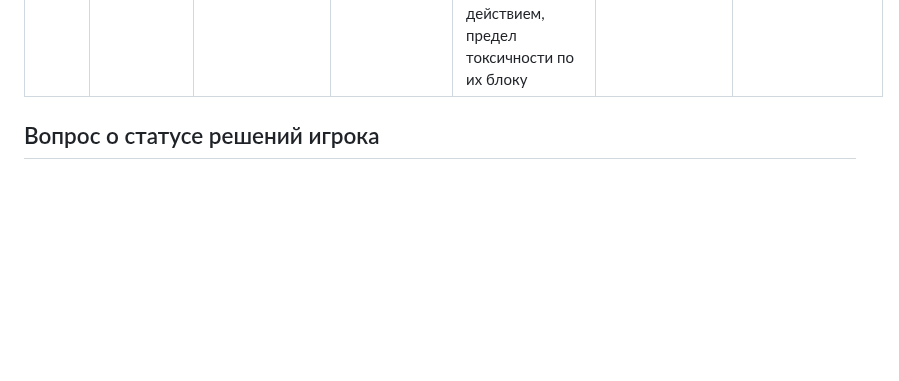
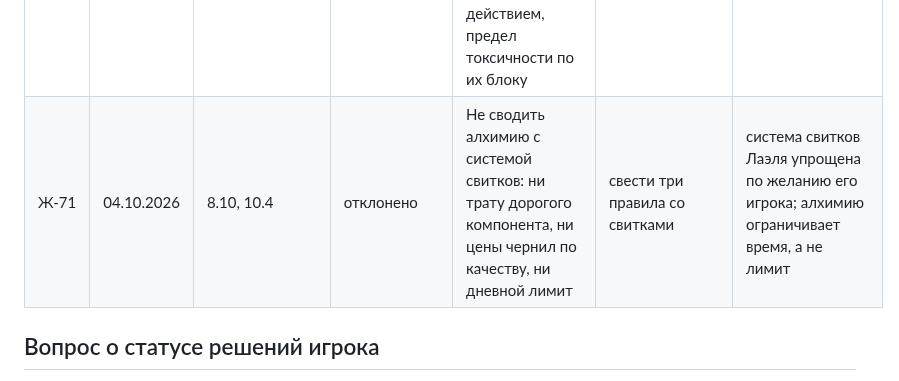
Before and after one commit to harana3737-dot/Alcemy, a Markdown page: Журнал решений.md, the part around the change. Rendered like a GitHub page; blank space fills up the shorter version.

Commit message:
В-15: не сводить алхимию со свитками (решение игрока)
Co-Authored-By: Claude Opus 5.5 <noreply@anthropic.com>
Claude-Session: https://claude.ai/code/session_01R213iRVjUWMEfZssNk4Min

```diff
--- a/Журнал решений.md
+++ b/Журнал решений.md
@@ -76,6 +76,7 @@
 | Ж-68 | 04.10.2026 | 8.4, 8.5, карточки | решение игрока | Две эссенции через «+» (Героизм: Разум + Тело) — обе обязательны при варке и в пробах, формула по первой; эссенция «по желанию» (Невидимость: Чувства) — подсказка эксперимента | одна эссенция на эликсир | так в оригинале v0.1 (5.11): у Героизма «Разум + Тело», у Невидимости «Покров, возможно Чувства» |
 | Ж-69 | 04.10.2026 | 3.1, 8.4 | решение игрока | Вариант открытой ступени выше мастерства — с СЛ +5 + разница уровней, одной дозой, без партий; исследовать выше мастерства нельзя | для формул «+5» не действует | правило 3.1 и 8.3 должно работать и для формул; риск уже в СЛ |
 | Ж-70 | 04.10.2026 | 8.6 | решение игрока | Опознание: знающий рецепт — сразу, иначе 10 минут и проверка Интеллекта с инструментами против СЛ варки; фамильяр и зверь-спутник пьют эликсиры, напоить — действием, предел токсичности по их блоку | глоток, как в DMG | вопрос был открыт в методике; глоток тратит предмет и даёт токсичность |
+| Ж-71 | 04.10.2026 | 8.10, 10.4 | отклонено | Не сводить алхимию с системой свитков: ни трату дорогого компонента, ни цены чернил по качеству, ни дневной лимит | свести три правила со свитками | система свитков Лаэля упрощена по желанию его игрока; алхимию ограничивает время, а не лимит |
 
 ## Вопрос о статусе решений игрока
 
```
Also changed, not shown: Очередь вопросов мастеру.md (+1 -1 lines).
